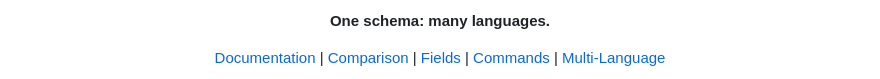
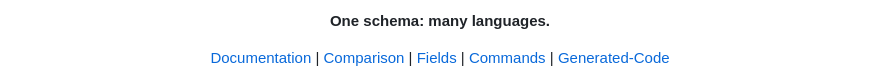
Before and after one commit to hlop3z/astroladb, a Markdown page: README.md, the part around one of its changes. Rendered like a GitHub page.

```diff
--- a/README.md
+++ b/README.md
@@ -13,15 +30,15 @@
 </p>
 
 <p align="center">
-    <strong>One schema: many languages.</strong>
+  <strong>One schema: many languages.</strong>
 </p>
 
 <p align="center">
-    <a href="https://hlop3z.github.io/astroladb/">Documentation</a> |
-    <a href="https://hlop3z.github.io/astroladb/comparison/">Comparison</a> |
-    <a href="https://hlop3z.github.io/astroladb/cols/semantics/">Fields</a> |
-    <a href="https://hlop3z.github.io/astroladb/commands/">Commands</a> |
-    <a href="https://hlop3z.github.io/astroladb/exports/">Multi-Language</a>
+  <a href="https://hlop3z.github.io/astroladb/">Documentation</a> |
+  <a href="https://hlop3z.github.io/astroladb/comparison/">Comparison</a> |
+  <a href="https://hlop3z.github.io/astroladb/cols/semantics/">Fields</a> |
+  <a href="https://hlop3z.github.io/astroladb/commands/">Commands</a> |
+  <a href="https://hlop3z.github.io/astroladb/exports/">Generated-Code</a>
 </p>
 
 <p align="center">
```
Also changed, not shown: other parts of README.md (+24 -14 lines).
